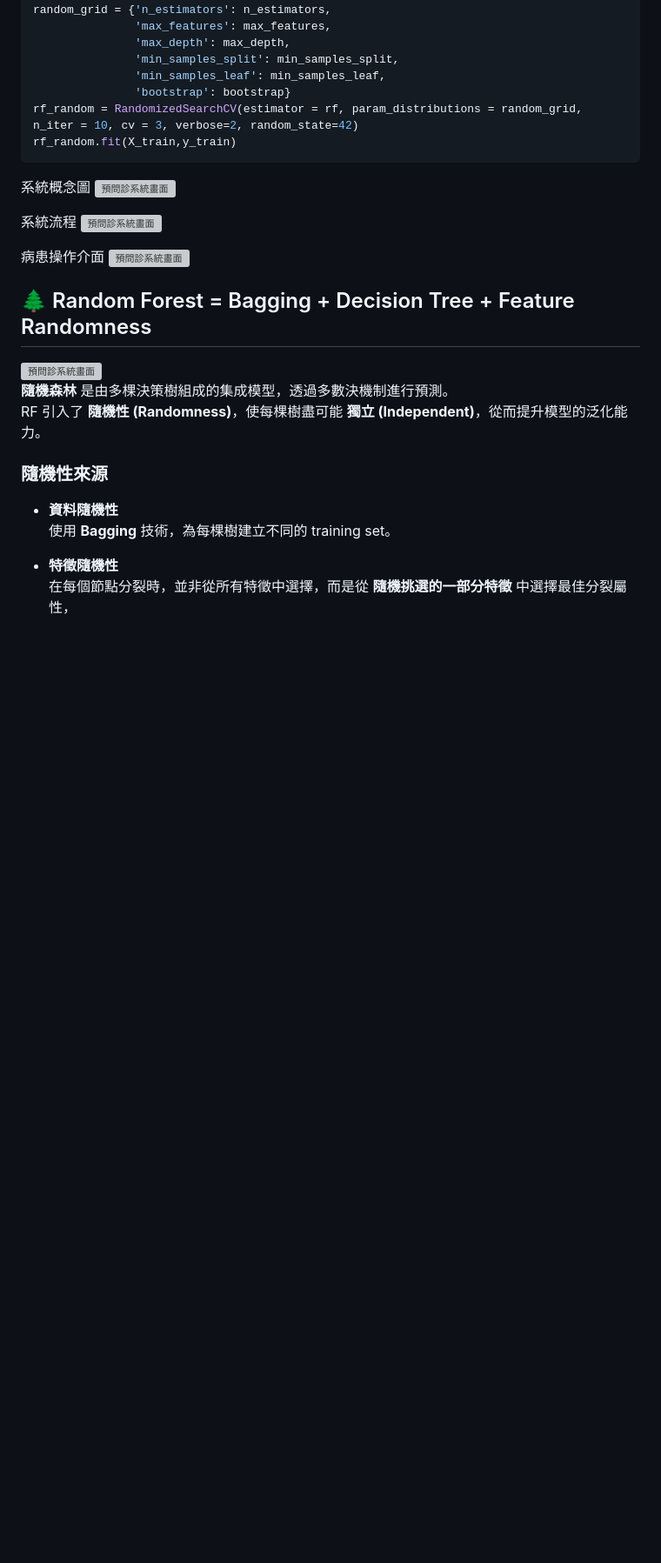
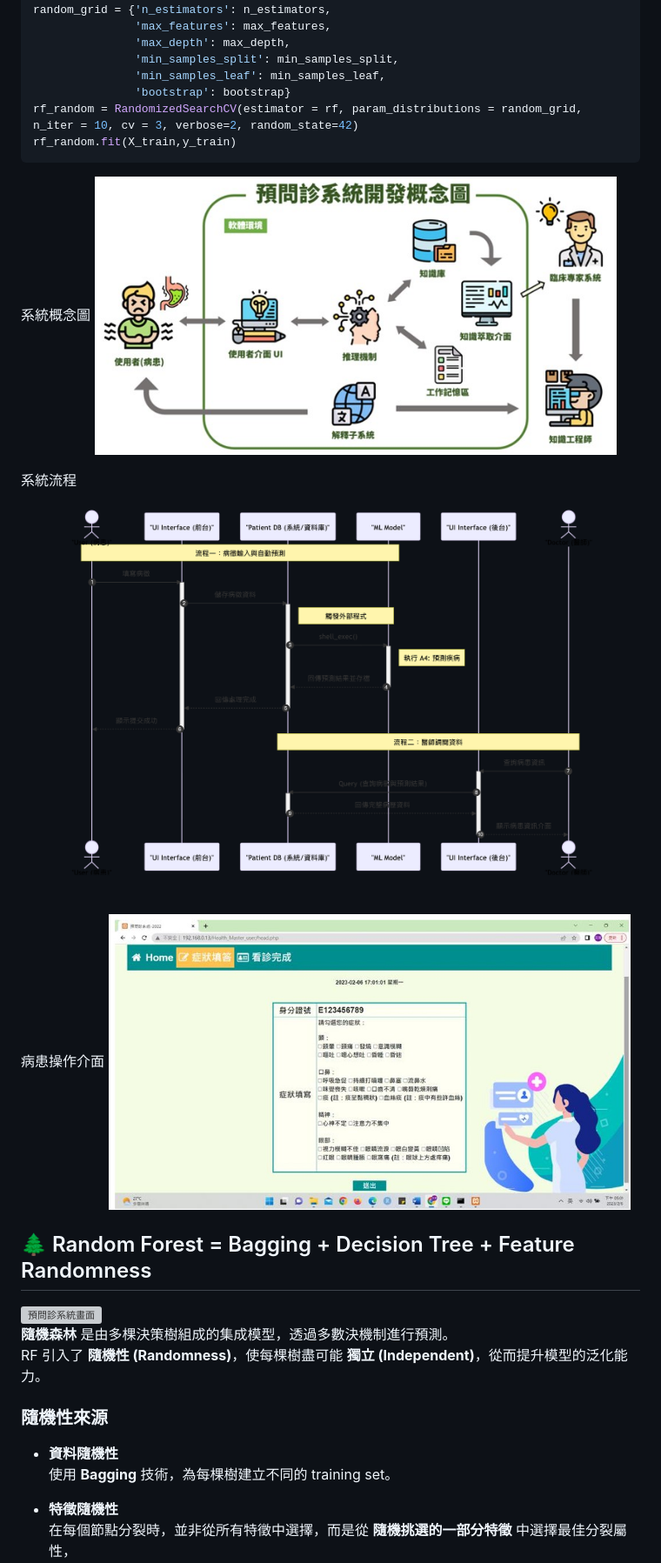
Before and after one commit to Jason910315/PreConsultation_System, a Markdown page: README.md, the part around the change. Shown at 87% size. GitHub-like rendering; blank space fills up the shorter version; grey boxes are pictures that could not be loaded.

````diff
--- a/README.md
+++ b/README.md
@@ -36,13 +36,13 @@ rf_random.fit(X_train,y_train)
 ```
 
 系統概念圖
-<img src="https://github.com/Jason910315/PreConsultation_System/blob/main/image.jpg?raw=true" alt="預問診系統畫面" width="600"/>
+<img src="https://github.com/Jason910315/PreConsultation_System/blob/main/images/image.jpg?raw=true" alt="預問診系統畫面" width="600"/>
 
 系統流程
-<img src="https://github.com/Jason910315/PreConsultation_System/blob/main/sq_diagram.png?raw=true" alt="預問診系統畫面" width="800"/>
+<img src="https://github.com/Jason910315/PreConsultation_System/blob/main/images/sq_diagram.png?raw=true" alt="預問診系統畫面" width="800"/>
 
 病患操作介面
-<img src="https://github.com/Jason910315/PreConsultation_System/blob/main/patient_use.jpg" alt="預問診系統畫面" width="600"/>
+<img src="https://github.com/Jason910315/PreConsultation_System/blob/main/images/patient_use.jpg" alt="預問診系統畫面" width="600"/>
 
 ## 🌲 Random Forest = Bagging + Decision Tree + Feature Randomness
 <img src="https://github.com/Jason910315/PreConsultation_System/blob/main/random_forest.jpg?raw=true" alt="預問診系統畫面" width="600"/>
````
